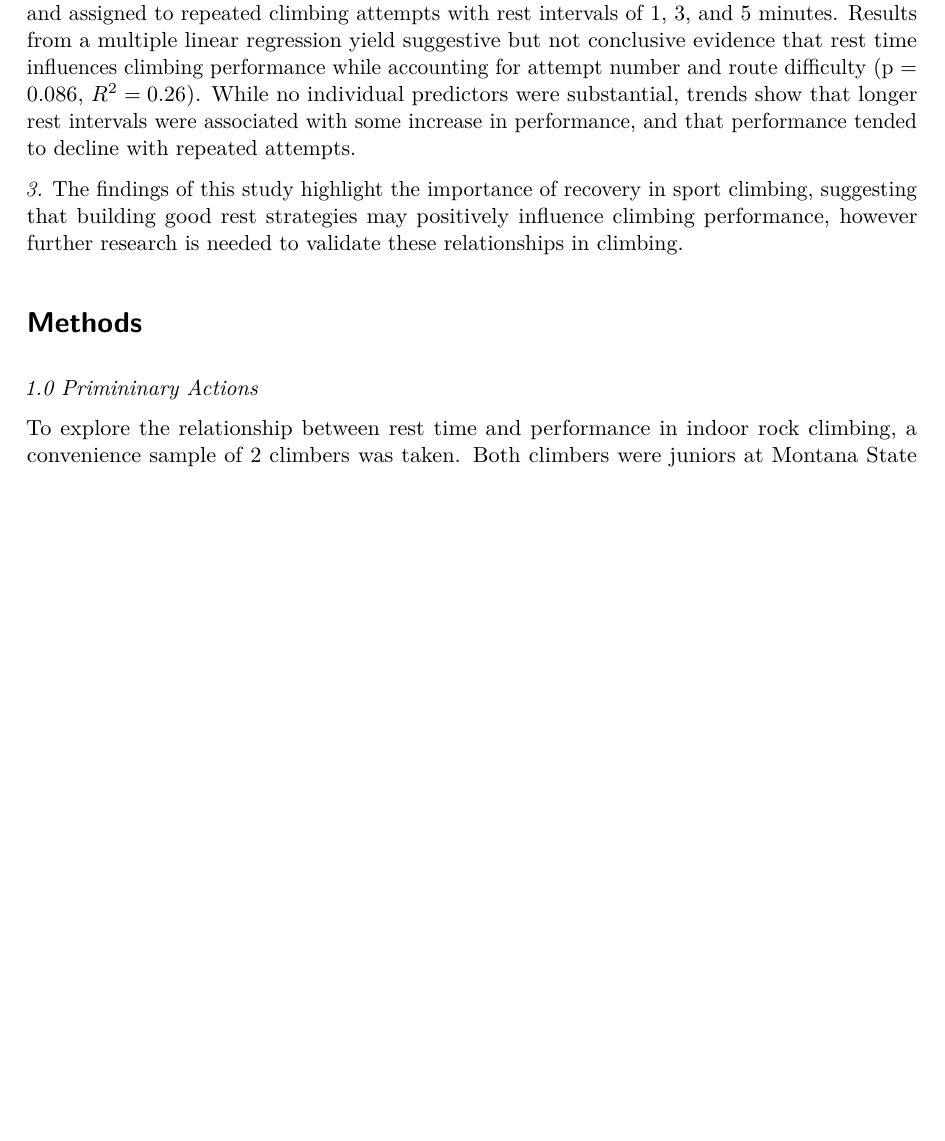
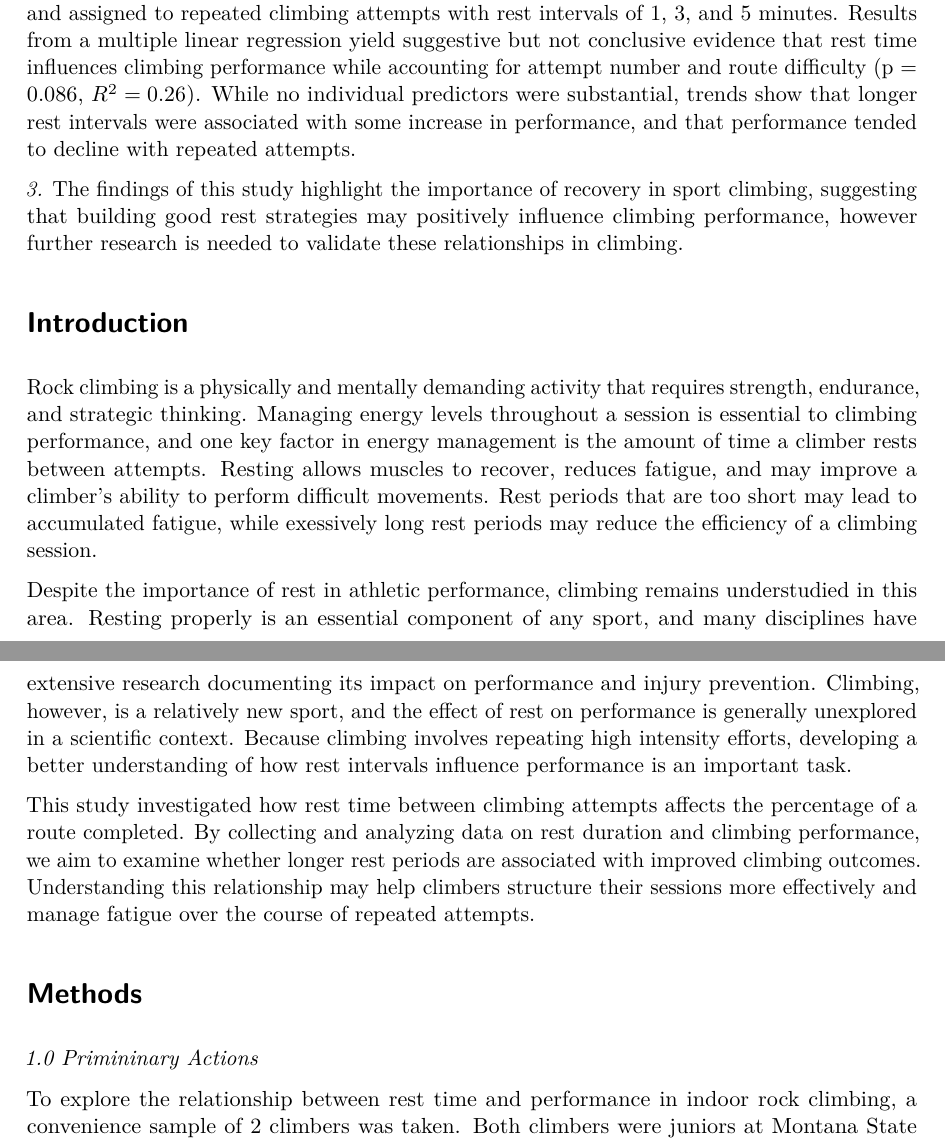
Before and after one commit to mojo1019/MORESTATS411, a Quarto document (sam_edits.qmd): part of page 1 of 5 before the commit and two parts of pages 1 and 2 of 6 after it, the two joined at a grey line, cut so that both start at the same text, the shorter picture padded with empty space. The pictures show the output file sam_edits.pdf that the author committed with the source.

Commit message:
Introduction

```diff
--- a/sam_edits.qmd
+++ b/sam_edits.qmd
@@ -11,6 +11,15 @@ editor: visual
 *2.* To put this into motion, a convenience sample of recreational climbers was taken randomly and assigned to repeated climbing attempts with rest intervals of 1, 3, and 5 minutes. Results from a multiple linear regression yield suggestive but not conclusive evidence that rest time influences climbing performance while accounting for attempt number and route difficulty (p = 0.086, $R^2=0.26$). While no individual predictors were substantial, trends show that longer rest intervals were associated with some increase in performance, and that performance tended to decline with repeated attempts.
 
 *3.* The findings of this study highlight the importance of recovery in sport climbing, suggesting that building good rest strategies may positively influence climbing performance, however further research is needed to validate these relationships in climbing.
+
+
+# Introduction
+
+Rock climbing is a physically and mentally demanding activity that requires strength, endurance, and strategic thinking. Managing energy levels throughout a session is essential to climbing performance, and one key factor in energy management is the amount of time a climber rests between attempts. Resting allows muscles to recover, reduces fatigue, and may improve a climber's ability to perform difficult movements. Rest periods that are too short may lead to accumulated fatigue, while exessively long rest periods may reduce the efficiency of a climbing session.
+
+Despite the importance of rest in athletic performance, climbing remains understudied in this area. Resting properly is an essential component of any sport, and many disciplines have extensive research documenting its impact on performance and injury prevention. Climbing, however, is a relatively new sport, and the effect of rest on performance is generally unexplored in a scientific context. Because climbing involves repeating high intensity efforts, developing a better understanding of how rest intervals influence performance is an important task.
+
+This study investigated how rest time between climbing attempts affects the percentage of a route completed. By collecting and analyzing data on rest duration and climbing performance, we aim to examine whether longer rest periods are associated with improved climbing outcomes. Understanding this relationship may help climbers structure their sessions more effectively and manage fatigue over the course of repeated attempts.
 
 # Methods
 
```
Also changed, not shown: sam_edits.pdf.
